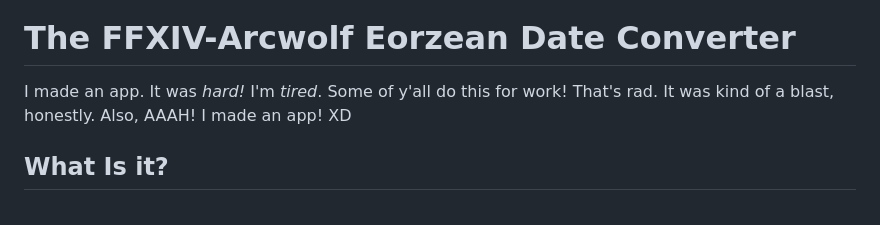
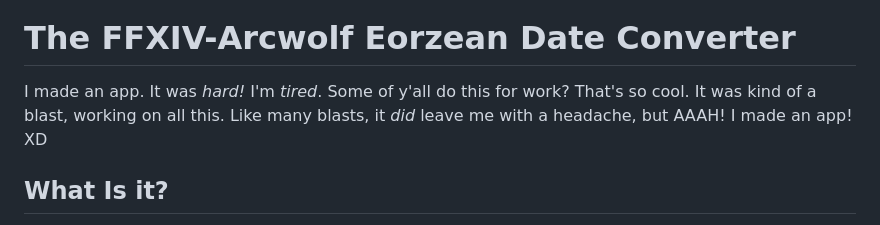
Before and after one commit to CeruleanArc/ffxiv-arcwolf-edc, a Markdown page: README.md, the part around the change. Rendered like a GitHub page.

Commit message:
Minor edit to README.

```diff
--- a/README.md
+++ b/README.md
@@ -1,6 +1,6 @@
 ![The Hoji Sigil](hoji.png)
 # The FFXIV-Arcwolf Eorzean Date Converter
-I made an app. It was *hard!* I'm *tired*. Some of y'all do this for work! That's rad. It was kind of a blast, honestly. Also, AAAH! I made an app! XD
+I made an app. It was *hard!* I'm *tired*. Some of y'all do this for work? That's so cool. It was kind of a blast, working on all this. Like many blasts, it *did* leave me with a headache, but AAAH! I made an app! XD
 ## What Is it?
 A lightweight, Vanilla JavaScript Progressive Web App (PWA) designed to solve the "Time Bubble" problem in Final Fantasy XIV roleplay using the magics of evolutionary psychology, the neurology of memory, temporal physics, and maths. Lots of maths.
 
```
